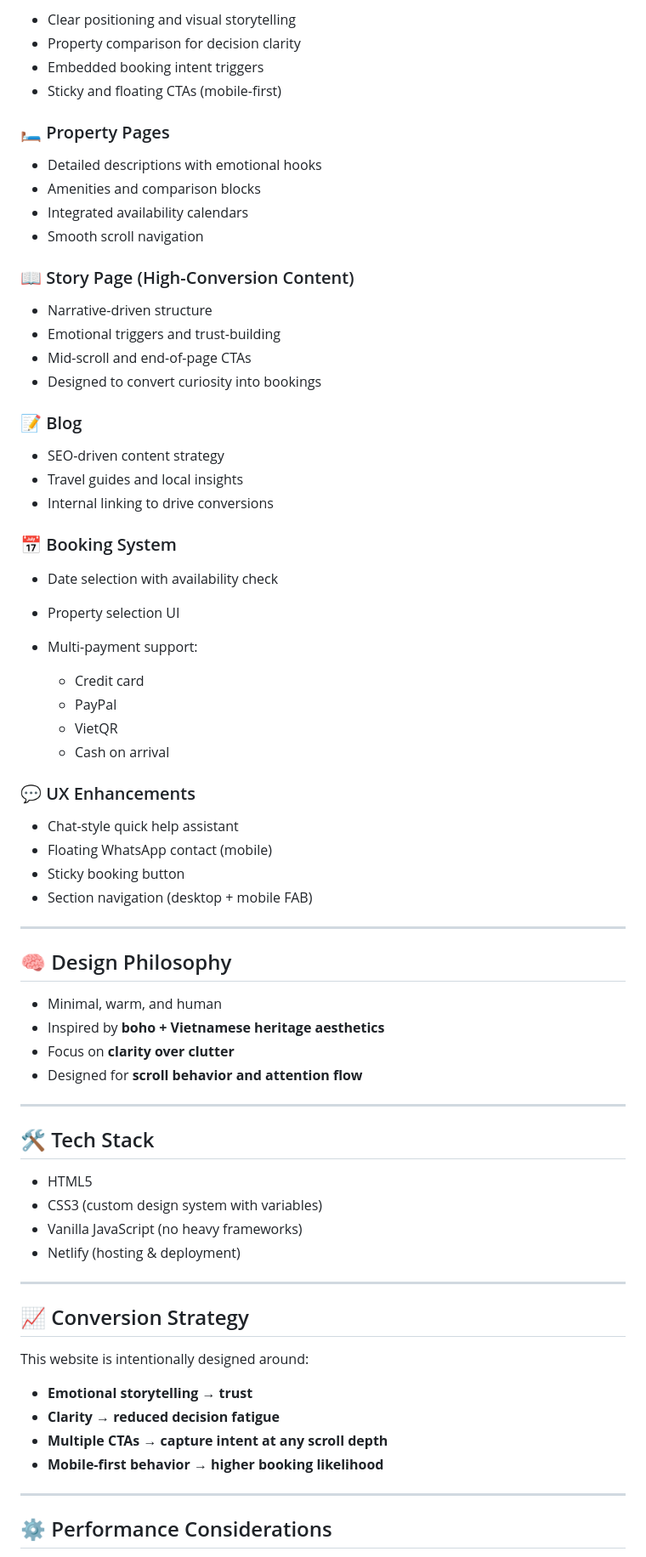
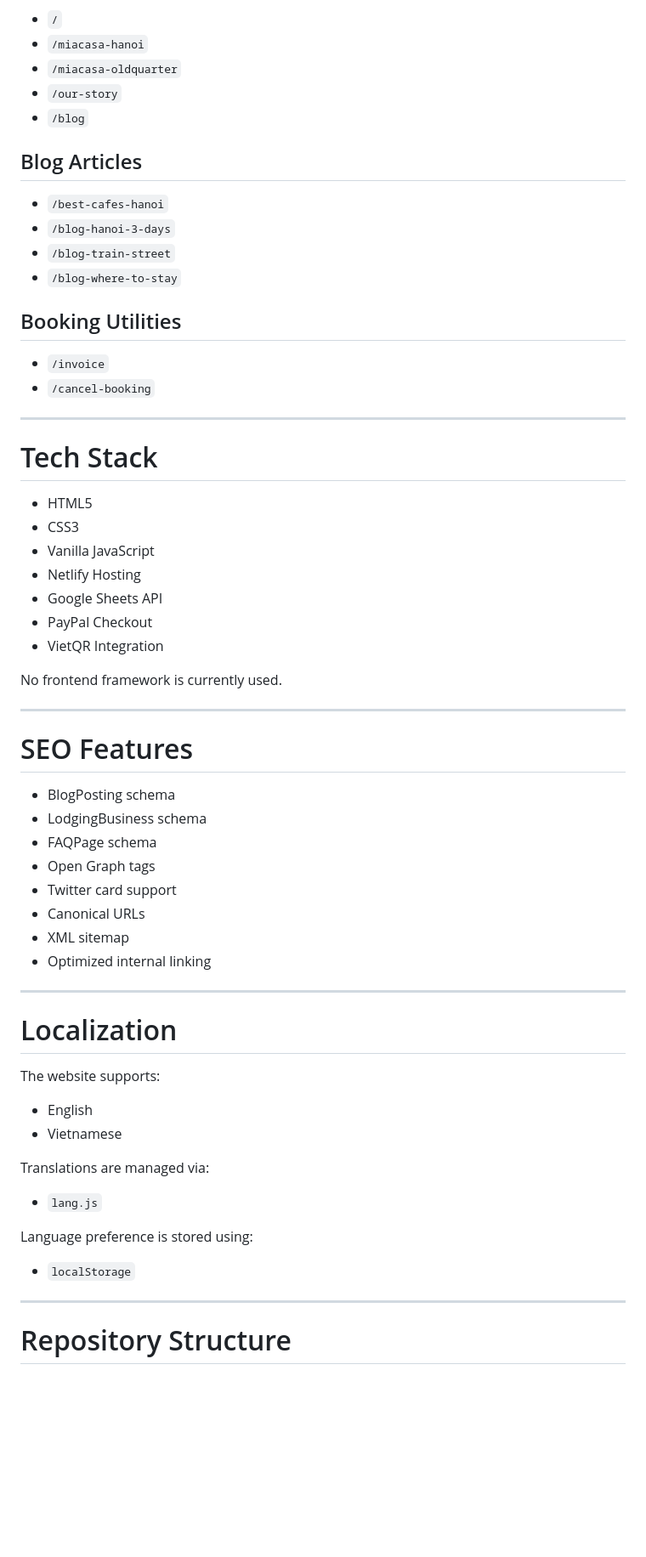
Before and after one commit to miacasa-gif/miacasa-website, a Markdown page: README.md, the part around one of its changes. Shown at 85% size. GitHub-like rendering; blank space fills up the shorter version.

```diff
--- a/README.md
+++ b/README.md
@@ -36,77 +74,67 @@ This website serves as a **primary booking channel**, offering a more personal a
 
-* Clear positioning and visual storytelling
-* Property comparison for decision clarity
-* Embedded booking intent triggers
-* Sticky and floating CTAs (mobile-first)
+* `/`
+* `/miacasa-hanoi`
+* `/miacasa-oldquarter`
+* `/our-story`
+* `/blog`
 
-### 🛏 Property Pages
+## Blog Articles
 
-* Detailed descriptions with emotional hooks
-* Amenities and comparison blocks
-* Integrated availability calendars
-* Smooth scroll navigation
+* `/best-cafes-hanoi`
+* `/blog-hanoi-3-days`
+* `/blog-train-street`
+* `/blog-where-to-stay`
 
-### 📖 Story Page (High-Conversion Content)
+## Booking Utilities
 
-* Narrative-driven structure
-* Emotional triggers and trust-building
-* Mid-scroll and end-of-page CTAs
-* Designed to convert curiosity into bookings
-
-### 📝 Blog
-
-* SEO-driven content strategy
-* Travel guides and local insights
-* Internal linking to drive conversions
-
-### 📅 Booking System
-
-* Date selection with availability check
-* Property selection UI
-* Multi-payment support:
-
-  * Credit card
-  * PayPal
-  * VietQR
-  * Cash on arrival
-
-### 💬 UX Enhancements
-
-* Chat-style quick help assistant
-* Floating WhatsApp contact (mobile)
-* Sticky booking button
-* Section navigation (desktop + mobile FAB)
+* `/invoice`
+* `/cancel-booking`
 
 ---
 
-## 🧠 Design Philosophy
+# Tech Stack
 
-* Minimal, warm, and human
-* Inspired by **boho + Vietnamese heritage aesthetics**
-* Focus on **clarity over clutter**
-* Designed for **scroll behavior and attention flow**
+* HTML5
+* CSS3
+* Vanilla JavaScript
+* Netlify Hosting
+* Google Sheets API
+* PayPal Checkout
+* VietQR Integration
+
+No frontend framework is currently used.
 
 ---
 
-## 🛠 Tech Stack
+# SEO Features
 
-* HTML5
-* CSS3 (custom design system with variables)
-* Vanilla JavaScript (no heavy frameworks)
-* Netlify (hosting & deployment)
+* BlogPosting schema
+* LodgingBusiness schema
+* FAQPage schema
+* Open Graph tags
+* Twitter card support
+* Canonical URLs
+* XML sitemap
+* Optimized internal linking
 
 ---
 
-## 📈 Conversion Strategy
+# Localization
 
-This website is intentionally designed around:
+The website supports:
 
-* **Emotional storytelling → trust**
-* **Clarity → reduced decision fatigue**
-* **Multiple CTAs → capture intent at any scroll depth**
-* **Mobile-first behavior → higher booking likelihood**
+* English
+* Vietnamese
+
+Translations are managed via:
+
+* `lang.js`
+
+Language preference is stored using:
+
+* `localStorage`
 
 ---
 
-## ⚙️ Performance Considerations
+# Repository Structure
 
```
Also changed, not shown: other parts of README.md (+114 -40 lines).
